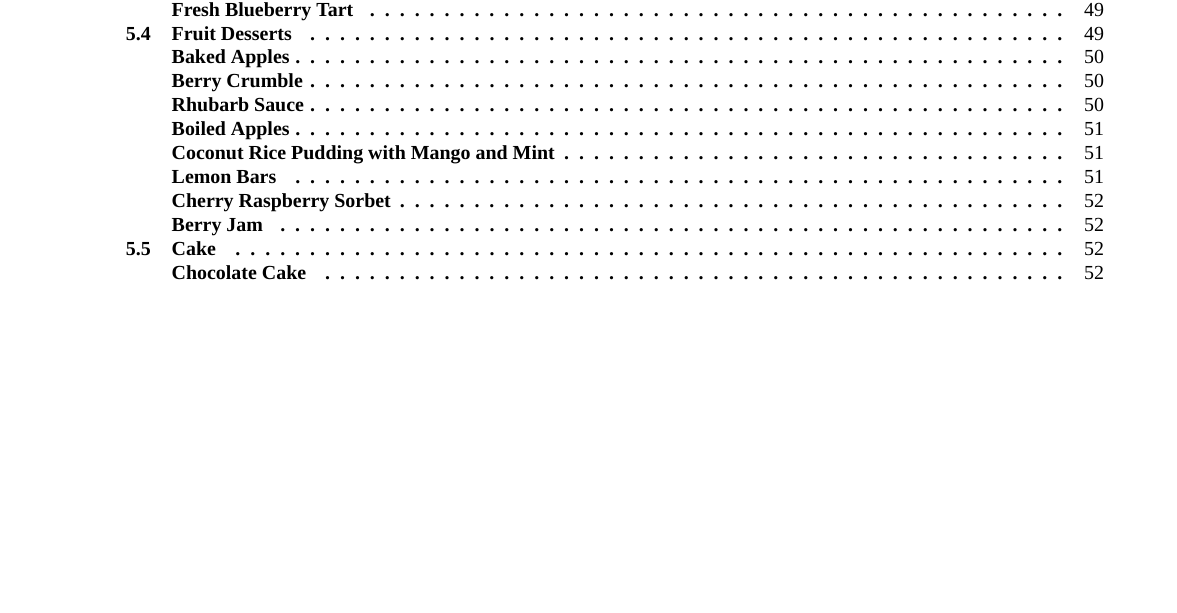
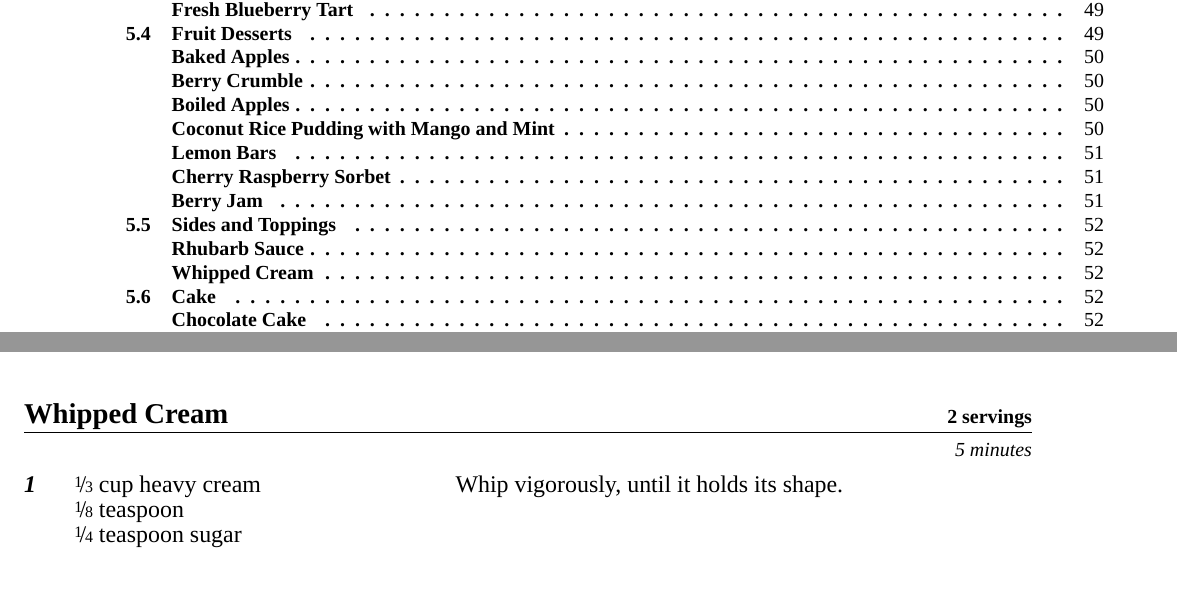
Before and after one commit to the-nick-of-time/Cookbook, a LaTeX thesis (Cookbook.tex, which reads entries/WhippedCream.tex): part of page 3 of 60 before the commit and two parts of pages 3 and 56 of 60 after it, the two joined at a grey line, cut so that both start at the same text, the shorter picture padded with empty space. Compiled offline with XeLaTeX.

Commit message:
Add whipped cream and stuff

```diff
--- /dev/null
+++ b/entries/WhippedCream.tex
@@ -0,0 +1,12 @@
+\documentclass[../Cookbook.tex]{subfiles}
+
+\begin{document}
+
+\begin{recipe}[WhippedCream]{\textbf{Whipped Cream}}{2 servings}{5 minutes}
+	\Ingredient{\fr13 cup heavy cream}
+    \Ingredient{\fr18 teaspoon}
+    \Ingredient{\fr14 teaspoon sugar}
+    Whip vigorously, until it holds its shape.
+\end{recipe}
+
+\end{document}
```
Also changed, not shown: Cookbook.tex (+7 -2 lines), entries/ChocolateCake.tex (+1 -1 lines).
